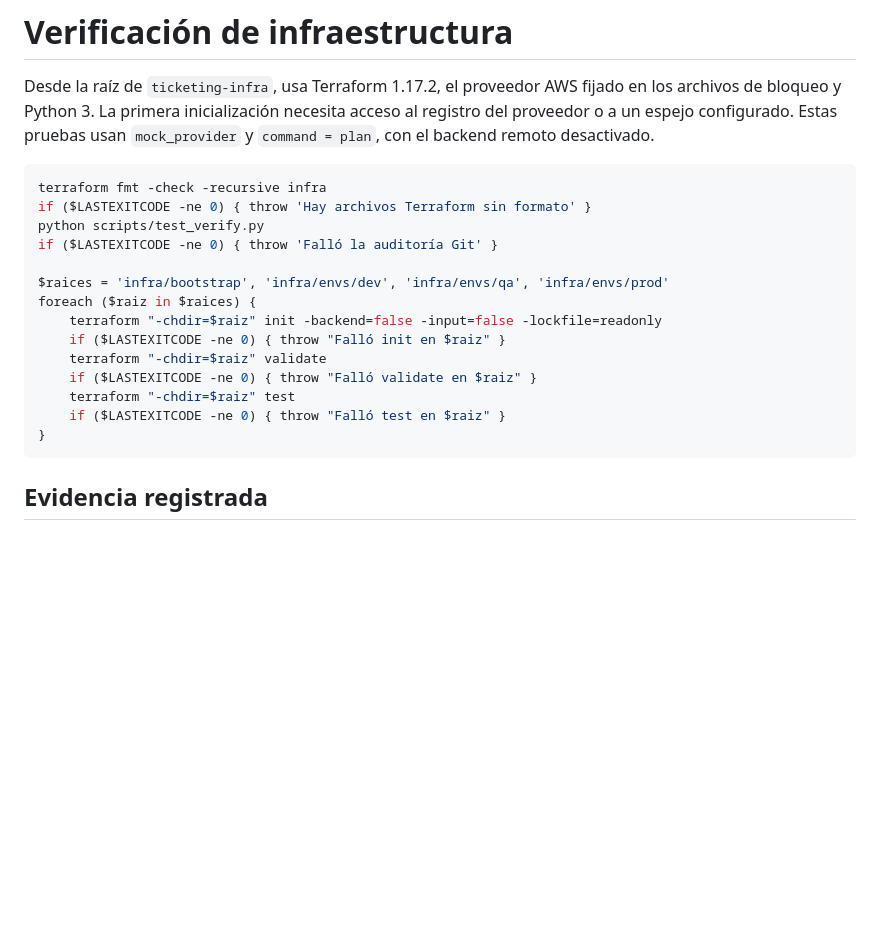
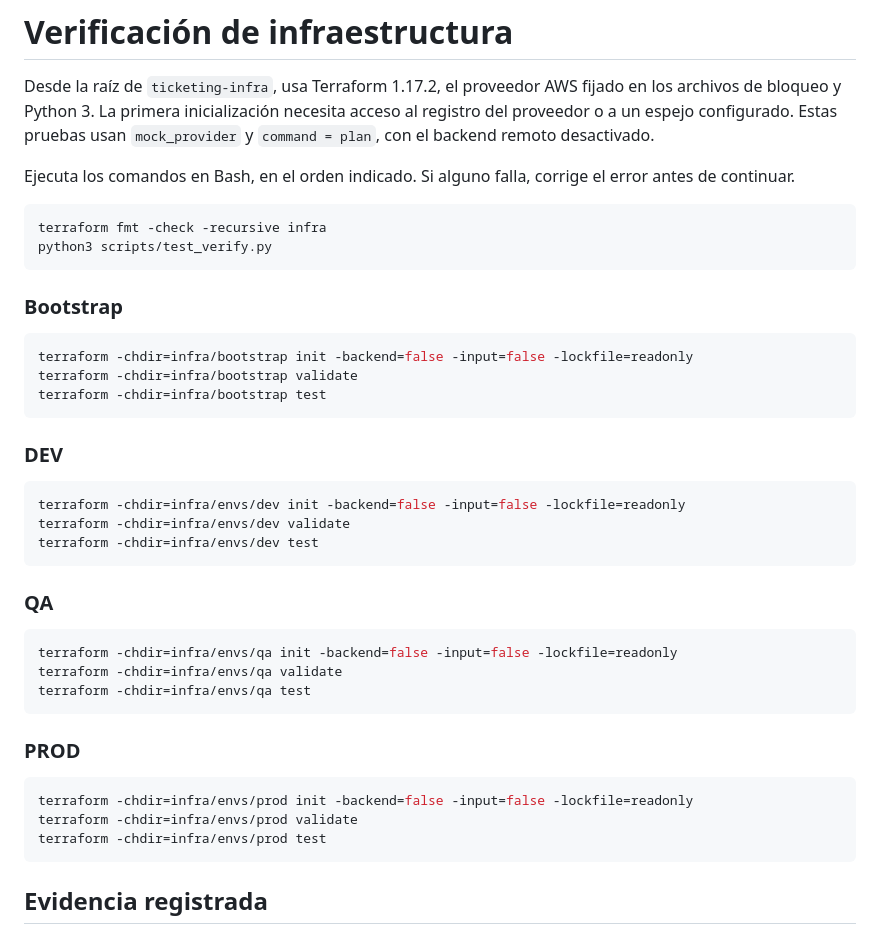
Before and after one commit to dorlanpabon/ticketing-infra, a Markdown page: docs/verificacion.md, the part around the change. Rendered like a GitHub page; blank space fills up the shorter version.

Commit message:
docs: mostrar la red AWS y desglosar la verificación

````diff
--- a/docs/verificacion.md
+++ b/docs/verificacion.md
@@ -2,21 +2,43 @@
 
 Desde la raíz de `ticketing-infra`, usa Terraform 1.17.2, el proveedor AWS fijado en los archivos de bloqueo y Python 3. La primera inicialización necesita acceso al registro del proveedor o a un espejo configurado. Estas pruebas usan `mock_provider` y `command = plan`, con el backend remoto desactivado.
 
-```powershell
+Ejecuta los comandos en Bash, en el orden indicado. Si alguno falla, corrige el error antes de continuar.
+
+```bash
 terraform fmt -check -recursive infra
-if ($LASTEXITCODE -ne 0) { throw 'Hay archivos Terraform sin formato' }
-python scripts/test_verify.py
-if ($LASTEXITCODE -ne 0) { throw 'Falló la auditoría Git' }
+python3 scripts/test_verify.py
+```
 
-$raices = 'infra/bootstrap', 'infra/envs/dev', 'infra/envs/qa', 'infra/envs/prod'
-foreach ($raiz in $raices) {
-    terraform "-chdir=$raiz" init -backend=false -input=false -lockfile=readonly
-    if ($LASTEXITCODE -ne 0) { throw "Falló init en $raiz" }
-    terraform "-chdir=$raiz" validate
-    if ($LASTEXITCODE -ne 0) { throw "Falló validate en $raiz" }
-    terraform "-chdir=$raiz" test
-    if ($LASTEXITCODE -ne 0) { throw "Falló test en $raiz" }
-}
+### Bootstrap
+
+```bash
+terraform -chdir=infra/bootstrap init -backend=false -input=false -lockfile=readonly
+terraform -chdir=infra/bootstrap validate
+terraform -chdir=infra/bootstrap test
+```
+
+### DEV
+
+```bash
+terraform -chdir=infra/envs/dev init -backend=false -input=false -lockfile=readonly
+terraform -chdir=infra/envs/dev validate
+terraform -chdir=infra/envs/dev test
+```
+
+### QA
+
+```bash
+terraform -chdir=infra/envs/qa init -backend=false -input=false -lockfile=readonly
+terraform -chdir=infra/envs/qa validate
+terraform -chdir=infra/envs/qa test
+```
+
+### PROD
+
+```bash
+terraform -chdir=infra/envs/prod init -backend=false -input=false -lockfile=readonly
+terraform -chdir=infra/envs/prod validate
+terraform -chdir=infra/envs/prod test
 ```
 
 ## Evidencia registrada
````
Also changed, not shown: README.md (+3 -1 lines), docs/diagramas/red-y-ejecucion.png (added).
